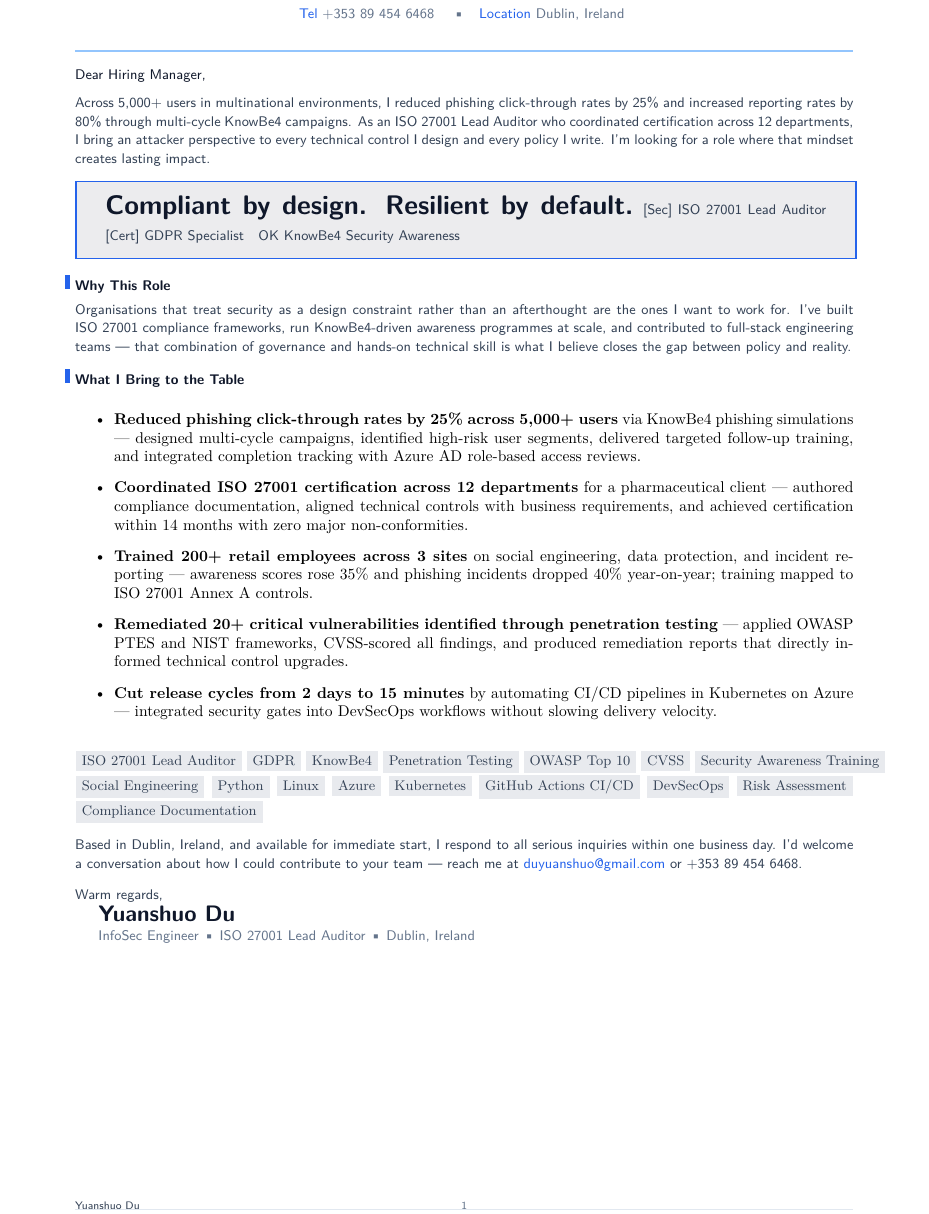
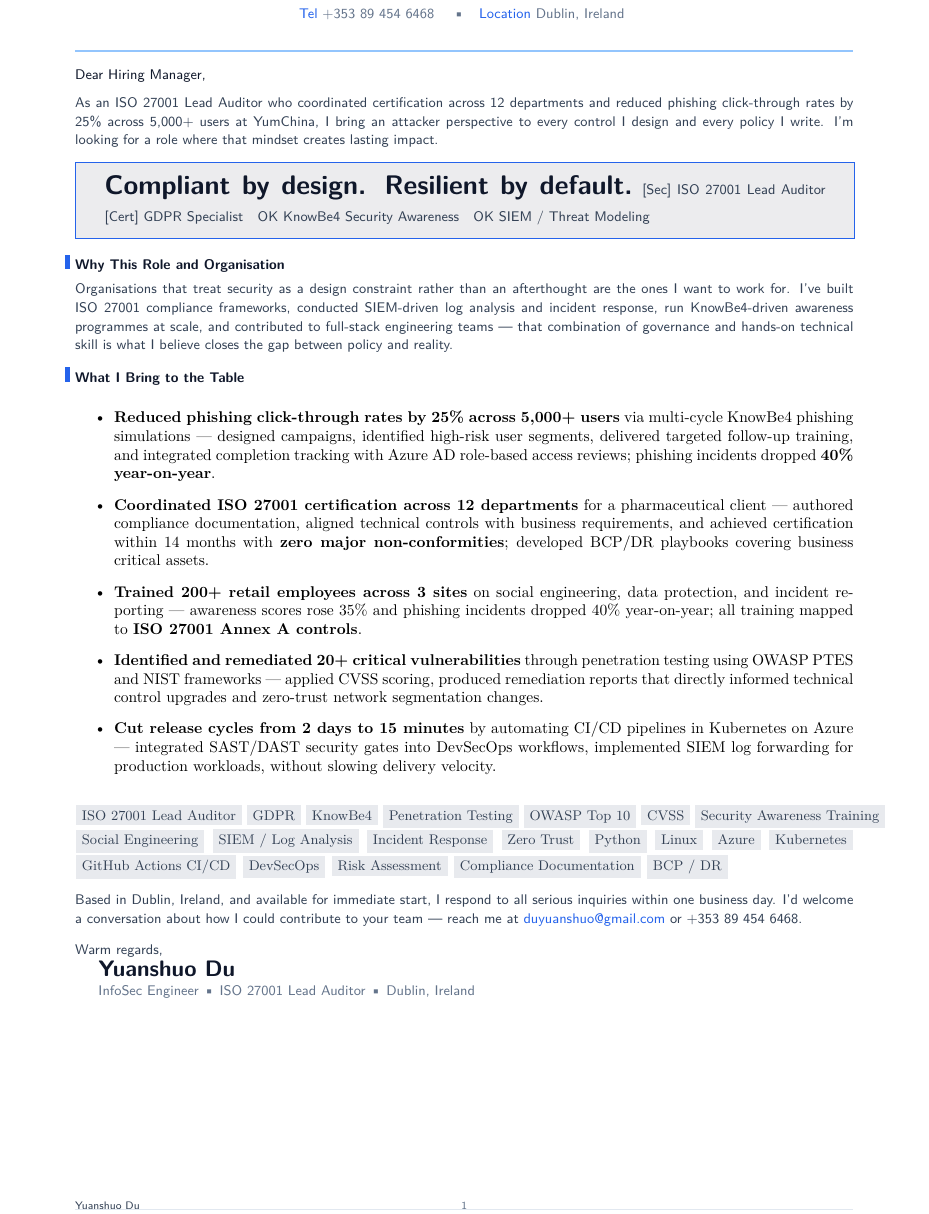
Before and after one commit to YuanshuoDu/resume, a LaTeX letter (coverletter.tex, which reads simpleresume.cls): part of the page, cut so that both start at the same text. Compiled offline with pdfLaTeX.

Commit message:
security: iter3 final - UI+HR improvements

```diff
--- a/coverletter.tex
+++ b/coverletter.tex
@@ -36,12 +36,10 @@
 
 \noindent%
 {\sffamily\small\color{secondary}
-  Across 5,000+ users in multinational environments, I reduced phishing
-  click-through rates by 25\% and increased reporting rates by 80\% through
-  multi-cycle KnowBe4 campaigns. As an ISO 27001 Lead Auditor who coordinated
-  certification across 12 departments, I bring an attacker perspective to every
-  technical control I design and every policy I write. I'm looking for a role where
-  that mindset creates lasting impact.}
+  As an ISO 27001 Lead Auditor who coordinated certification across 12 departments and
+  reduced phishing click-through rates by 25\% across 5,000+ users at YumChina, I bring
+  an attacker perspective to every control I design and every policy I write. I'm looking
+  for a role where that mindset creates lasting impact.}
 
 \vspace{0.30cm}
 
@@ -50,7 +48,7 @@
 % ─────────────────────────────────────────────────────────────────────────────
 \noindent%
 \begingroup
-  \setlength{\fboxrule}{1.0pt}%
+  \setlength{\fboxrule}{0.5pt}%
   \setlength{\fboxsep}{0pt}%
   \fcolorbox{accent}{primary!8}{%
     \parbox{\linewidth}{%
@@ -63,7 +61,8 @@
         {\sffamily\small\color{secondary}
           \faShieldHalved\ ISO 27001 Lead Auditor\quad
           \faCertificate\ GDPR Specialist\quad
-          \faCheck\ KnowBe4 Security Awareness}
+          \faCheck\ KnowBe4 Security Awareness\quad
+          \faCheck\ SIEM / Threat Modeling}
         \vspace{0.30cm}
       \end{minipage}%
     }%
@@ -77,7 +76,7 @@
 % ─────────────────────────────────────────────────────────────────────────────
 \noindent%
 {\raggedright\sffamily\small\color{primary}
-  \llap{\color{accent}\rule[0.12ex]{3pt}{1em}\hspace{0.35em}}\textbf{Why This Role}}
+  \llap{\color{accent}\rule[0.12ex]{3pt}{1em}\hspace{0.35em}}\textbf{Why This Role and Organisation}}
 
 \vspace{0.12cm}
 
@@ -85,9 +84,10 @@
 {\raggedright\sffamily\small\color{secondary}
   Organisations that treat security as a design constraint rather than an afterthought
   are the ones I want to work for. I've built ISO 27001 compliance frameworks,
-  run KnowBe4-driven awareness programmes at scale, and contributed to full-stack
-  engineering teams --- that combination of governance and hands-on technical skill
-  is what I believe closes the gap between policy and reality.}
+  conducted SIEM-driven log analysis and incident response, run KnowBe4-driven awareness
+  programmes at scale, and contributed to full-stack engineering teams --- that combination
+  of governance and hands-on technical skill is what I believe closes the gap between
+  policy and reality.}
 
 \vspace{0.32cm}
 
@@ -114,27 +115,31 @@
   }
 
   \item \textbf{Reduced phishing click-through rates by 25\% across 5,000+ users} via
-    KnowBe4 phishing simulations --- designed multi-cycle campaigns, identified
-    high-risk user segments, delivered targeted follow-up training, and integrated
-    completion tracking with Azure AD role-based access reviews.
+    multi-cycle KnowBe4 phishing simulations --- designed campaigns, identified high-risk
+    user segments, delivered targeted follow-up training, and integrated completion
+    tracking with Azure AD role-based access reviews; phishing incidents dropped
+    \textbf{40\% year-on-year}.
 
   \item \textbf{Coordinated ISO 27001 certification across 12 departments} for a
     pharmaceutical client --- authored compliance documentation, aligned technical
     controls with business requirements, and achieved certification within
-    14 months with zero major non-conformities.
+    14 months with \textbf{zero major non-conformities}; developed BCP/DR playbooks
+    covering business critical assets.
 
   \item \textbf{Trained 200+ retail employees across 3 sites} on social engineering,
     data protection, and incident reporting --- awareness scores rose 35\% and
-    phishing incidents dropped 40\% year-on-year; training mapped to ISO 27001
-    Annex A controls.
+    phishing incidents dropped 40\% year-on-year; all training mapped to
+    \textbf{ISO 27001 Annex A controls}.
 
-  \item \textbf{Remediated 20+ critical vulnerabilities identified through penetration
-    testing} --- applied OWASP PTES and NIST frameworks, CVSS-scored all findings,
-    and produced remediation reports that directly informed technical control upgrades.
+  \item \textbf{Identified and remediated 20+ critical vulnerabilities} through penetration
+    testing using OWASP PTES and NIST frameworks --- applied CVSS scoring, produced
+    remediation reports that directly informed technical control upgrades and
+    zero-trust network segmentation changes.
 
   \item \textbf{Cut release cycles from 2 days to 15 minutes} by automating CI/CD
-    pipelines in Kubernetes on Azure --- integrated security gates into DevSecOps
-    workflows without slowing delivery velocity.
+    pipelines in Kubernetes on Azure --- integrated SAST/DAST security gates into
+    DevSecOps workflows, implemented SIEM log forwarding for production workloads,
+    without slowing delivery velocity.
 
 \end{itemize}
 
@@ -148,9 +153,10 @@
   \skillpill{ISO 27001 Lead Auditor} \skillpill{GDPR} \skillpill{KnowBe4}
   \skillpill{Penetration Testing} \skillpill{OWASP Top 10} \skillpill{CVSS}
   \skillpill{Security Awareness Training} \skillpill{Social Engineering}
+  \skillpill{SIEM / Log Analysis} \skillpill{Incident Response} \skillpill{Zero Trust}
   \skillpill{Python} \skillpill{Linux} \skillpill{Azure}
   \skillpill{Kubernetes} \skillpill{GitHub Actions CI/CD} \skillpill{DevSecOps}
-  \skillpill{Risk Assessment} \skillpill{Compliance Documentation}}
+  \skillpill{Risk Assessment} \skillpill{Compliance Documentation} \skillpill{BCP / DR}}
 
 \vspace{0.32cm}
 
--- a/simpleresume.cls
+++ b/simpleresume.cls
@@ -55,15 +55,15 @@
 }{%
   \llap{\color{accent}\rule[0.12ex]{3pt}{1.1em}\hspace{0.38em}}% left accent bar
 }{0em}{}
-\titlespacing*{\section}{0pt}{1.1ex}{0.35ex}
+\titlespacing*{\section}{0pt}{1.6ex}{0.55ex}
 
 % ── Itemize: compact with accent bullets ─────────────────────────────────────
 \setlist{noitemsep,topsep=0pt,partopsep=0pt,parsep=0pt}
 \setlist[itemize]{%
   leftmargin=1.25em,
   label=\color{accent}\textbullet,
-  itemsep=0.06cm,
-  parsep=0.03cm,
+  itemsep=0.10cm,
+  parsep=0.05cm,
 }
 
 % ── Page top accent bar with subtle gradient strip ───────────────────────────
```
Also changed, not shown: resume.tex (+14 -10 lines), coverletter.tex (3 more changed lines).
